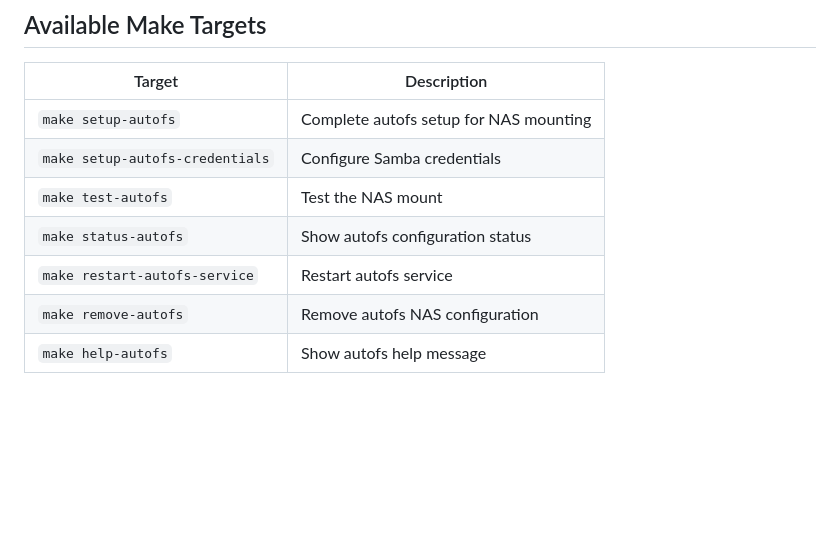
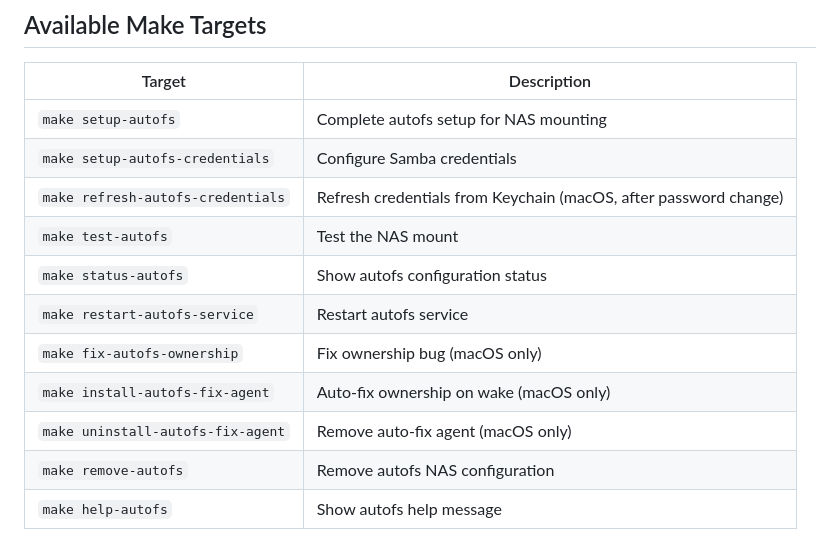
Before and after one commit to cacack/dotfiles, a Markdown page: docs/AUTOFS-NAS-SETUP.md, the part around one of its changes. GitHub-like rendering; blank space fills up the shorter version.

```diff
--- a/docs/AUTOFS-NAS-SETUP.md
+++ b/docs/AUTOFS-NAS-SETUP.md
@@ -74,9 +74,13 @@ The share should mount automatically when accessed.
 |--------|-------------|
 | `make setup-autofs` | Complete autofs setup for NAS mounting |
 | `make setup-autofs-credentials` | Configure Samba credentials |
+| `make refresh-autofs-credentials` | Refresh credentials from Keychain (macOS, after password change) |
 | `make test-autofs` | Test the NAS mount |
 | `make status-autofs` | Show autofs configuration status |
 | `make restart-autofs-service` | Restart autofs service |
+| `make fix-autofs-ownership` | Fix ownership bug (macOS only) |
+| `make install-autofs-fix-agent` | Auto-fix ownership on wake (macOS only) |
+| `make uninstall-autofs-fix-agent` | Remove auto-fix agent (macOS only) |
 | `make remove-autofs` | Remove autofs NAS configuration |
 | `make help-autofs` | Show autofs help message |
 
```
Also changed, not shown: other parts of docs/AUTOFS-NAS-SETUP.md (+51 -0 lines).
